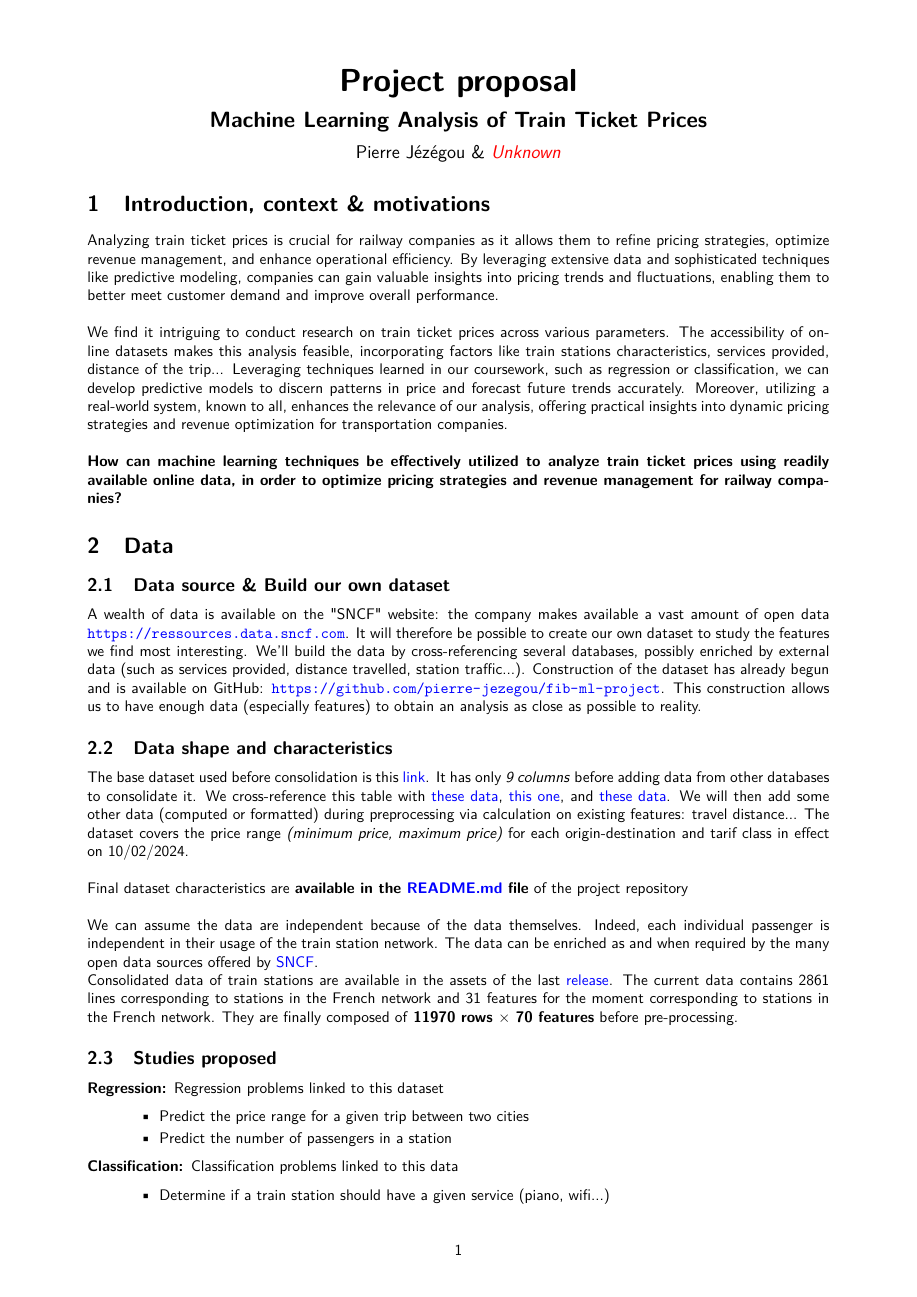
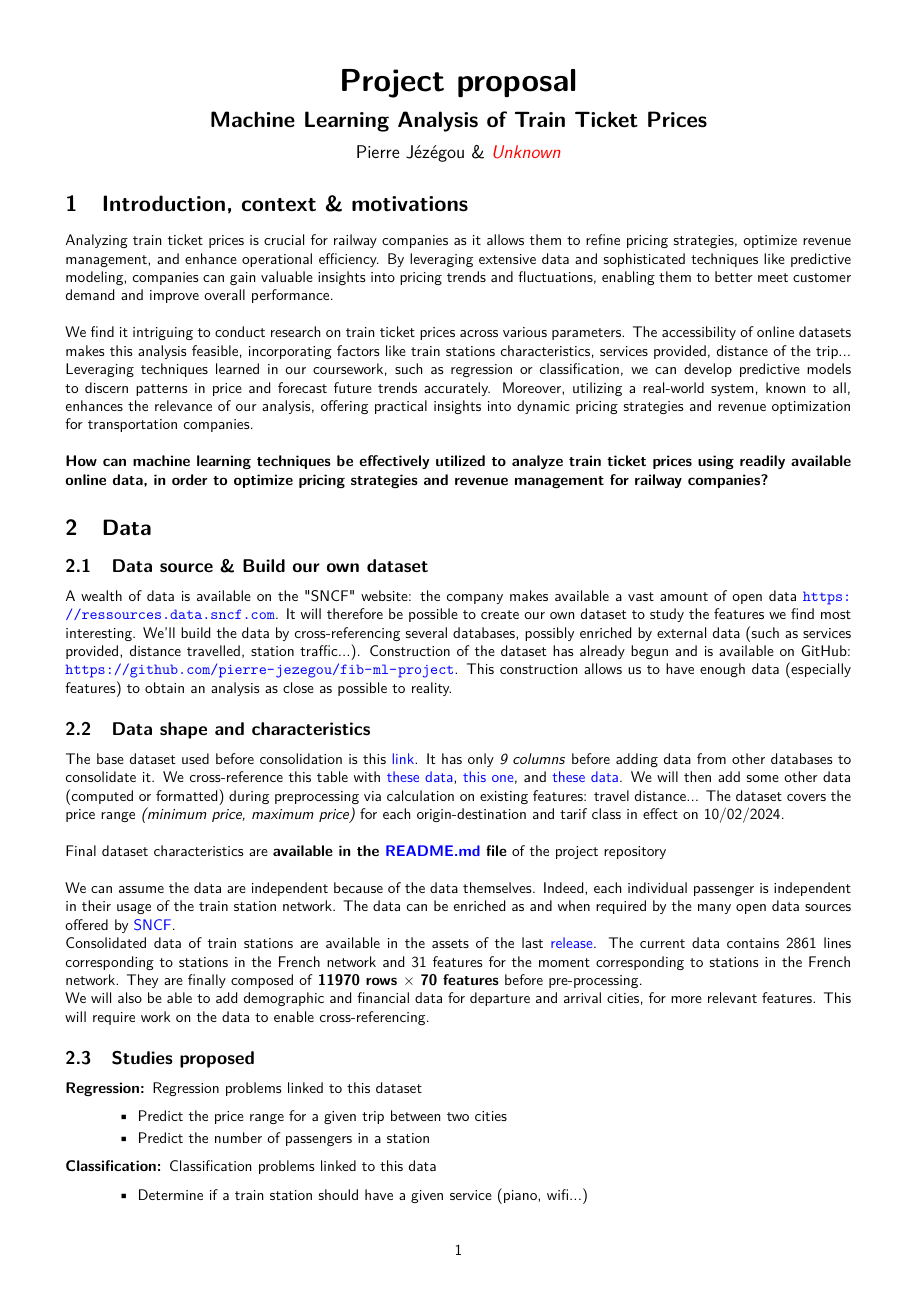
Before and after one commit to pierre-jezegou/fib-ml-project, a LaTeX document (documentation/project_proposal.tex): the whole page. Compiled offline with pdfLaTeX.

Commit message:
Add demographic data

```diff
--- a/documentation/project_proposal.tex
+++ b/documentation/project_proposal.tex
@@ -4,8 +4,8 @@
 \usepackage[T1]{fontenc}
 \usepackage{lmodern}
 \usepackage{xcolor}
-\usepackage[left=2cm,
-            right=2cm,
+\usepackage[left=1.5cm,
+            right=1.5cm,
             top=1cm,
             bottom=2cm]{geometry}
 % \usepackage[left=1cm, right=1cm, top=1cm, bottom=1cm]{geometry}
@@ -62,7 +62,8 @@ Final dataset characteristics are \textbf{available in the \href{https://github.
 
 We can assume the data are independent because of the data themselves. Indeed, each individual passenger is independent in their usage of the train station network. The data can be enriched as and when required by the many open data sources offered by \href{https://ressources.data.sncf.com/}{SNCF}.
 
-Consolidated data of train stations are available in the assets of the last \href{https://github.com/pierre-jezegou/fib-ml-project/releases/}{release}. The current data contains 2861 lines corresponding to stations in the French network and 31 features for the moment corresponding to stations in the French network. They are finally composed of \textbf{11970 rows $\mathbf\times$ 70 features} before pre-processing.
+Consolidated data of train stations are available in the assets of the last \href{https://github.com/pierre-jezegou/fib-ml-project/releases/}{release}. The current data contains 2861 lines corresponding to stations in the French network and 31 features for the moment corresponding to stations in the French network. They are finally composed of \textbf{11970 rows $\mathbf\times$ 70 features} before pre-processing.\\
+We will also be able to add demographic and financial data for departure and arrival cities, for more relevant features. This will require work on the data to enable cross-referencing.
 
 \subsection{Studies proposed}
 \begin{description}
```
